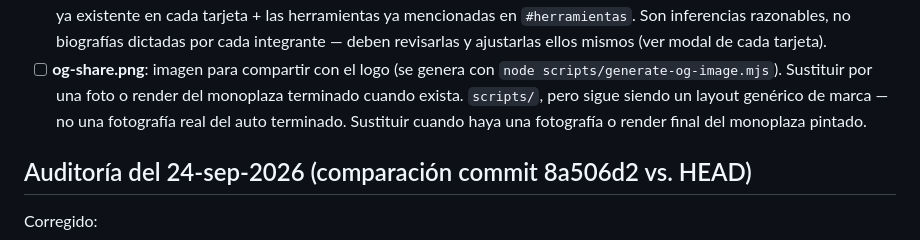
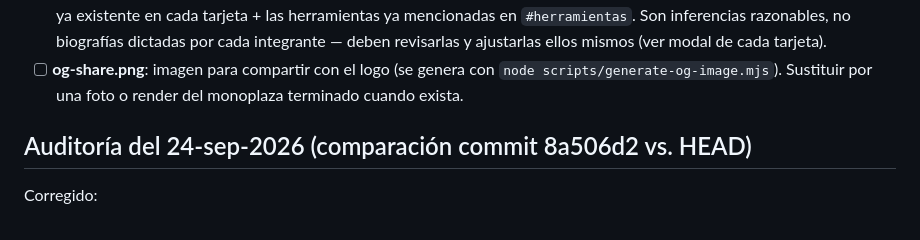
Before and after one commit to faxics12mini1000-dotcom/Striker-Racing, a Markdown page: TODO-EQUIPO.md, the part around the change. GitHub-like rendering.

Commit message:
docs: limpia nota de og-share en TODO-EQUIPO
Co-Authored-By: Claude Sonnet 5.5 <noreply@anthropic.com>

```diff
--- a/TODO-EQUIPO.md
+++ b/TODO-EQUIPO.md
@@ -31,8 +31,6 @@ diseño/copy que se tomaron por default y conviene revisar.
       mencionadas en `#herramientas`. Son inferencias razonables, no biografías dictadas por cada
       integrante — deben revisarlas y ajustarlas ellos mismos (ver modal de cada tarjeta).
 - [ ] **og-share.png**: imagen para compartir con el logo (se genera con `node scripts/generate-og-image.mjs`). Sustituir por una foto o render del monoplaza terminado cuando exista.
-      `scripts/`, pero sigue siendo un layout genérico de marca — no una fotografía real del auto
-      terminado. Sustituir cuando haya una fotografía o render final del monoplaza pintado.
 
 ## Auditoría del 24-sep-2026 (comparación commit 8a506d2 vs. HEAD)
 
```
